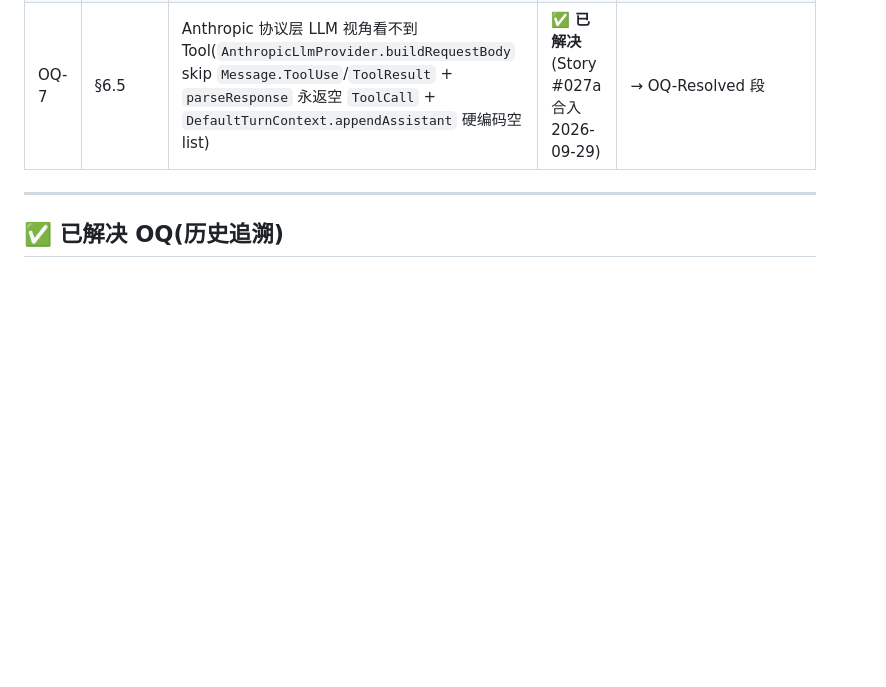
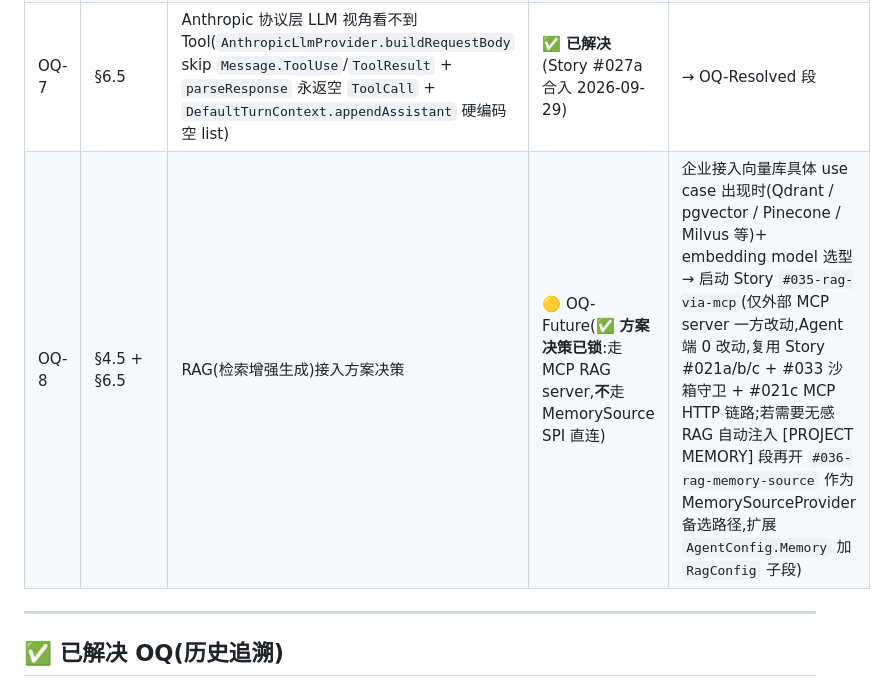
Before and after one commit to lingshu-ai-agent/lingshu, a Markdown page: specs/ROADMAP.md, the part around the change. Rendered like a GitHub page; blank space fills up the shorter version.

Commit message:
docs(roadmap): OQ-8 — RAG 接入方案决策(走 MCP RAG server,不走 MemorySource SPI 直连) (#64)
基于 §4.5 MemorySource SPI + §6.5 MCP 现有基建分析 RAG 接入路径:
- MemorySource SPI 架构上兼容 RAG(per-turn load(ctx) → String + null 过滤
  + priority 排序),但 RAG 依赖(embedding SDK + vector store client)违反
  R-13 0 binary delta 硬约束(dsh §10.1 锁定 13 项依赖)
- 优选 MCP RAG server 模式:Agent 端 0 改动,复用 Story #021a/b/c + #033
  沙箱守卫 + #021c MCP HTTP 链路(Anthropic Claude Code 业界实践 —
  内置 WebFetch + MCP knowledge_base tool 共存)
- 备选路径:#036-rag-memory-source 作为 MemorySourceProvider(仅在需要
  "无感 RAG 自动注入 [PROJECT MEMORY] 段"时启动),扩展 AgentConfig.Memory
  加 RagConfig 子段(collection / topK / embeddingModel)

重启 trigger:企业接入向量库具体 use case 出现时(Qdrant / pgvector /
Pinecone / Milvus 等)+ embedding model 选型 → 启动 Story #035-rag-via-mcp。

🤖 Generated with [Claude Code](https://claude.com/claude-code)

Co-authored-by: Claude Opus 4.6 <noreply@anthropic.com>

```diff
--- a/specs/ROADMAP.md
+++ b/specs/ROADMAP.md
@@ -200,6 +200,7 @@ dsh §14 N1—N13 生产增强章节(L6594-7126)中,**仅 N8(yaml-hot-reload →
 | OQ-1 | §5.6.3 / §6.5 | N-tool Bean 模式(每 skill 1 `Tool` Bean)| 🟡 OQ-Future | OpenAI / Anthropic 2025+ tool spec 广泛支持 `oneOf` + nested union |
 | OQ-2 | §5.6.3.0 | `AgentSkill` 加 `inputSchema` / `outputSchema` 字段 | 🟡 OQ-Future | 用户提具体 use case(目前 `additionalProperties: true` fallback 够用) |
 | OQ-7 | §6.5 | Anthropic 协议层 LLM 视角看不到 Tool(`AnthropicLlmProvider.buildRequestBody` skip `Message.ToolUse`/`ToolResult` + `parseResponse` 永返空 `ToolCall` + `DefaultTurnContext.appendAssistant` 硬编码空 list)| ✅ **已解决**(Story #027a 合入 2026-09-29)| → OQ-Resolved 段 |
+| OQ-8 | §4.5 + §6.5 | RAG(检索增强生成)接入方案决策 | 🟡 OQ-Future(✅ **方案决策已锁**:走 MCP RAG server,**不**走 MemorySource SPI 直连)| 企业接入向量库具体 use case 出现时(Qdrant / pgvector / Pinecone / Milvus 等)+ embedding model 选型 → 启动 Story `#035-rag-via-mcp`(仅外部 MCP server 一方改动,Agent 端 0 改动,复用 Story #021a/b/c + #033 沙箱守卫 + #021c MCP HTTP 链路;若需要无感 RAG 自动注入 [PROJECT MEMORY] 段再开 `#036-rag-memory-source` 作为 MemorySourceProvider 备选路径,扩展 `AgentConfig.Memory` 加 `RagConfig` 子段) |
 
 ---
 
```
